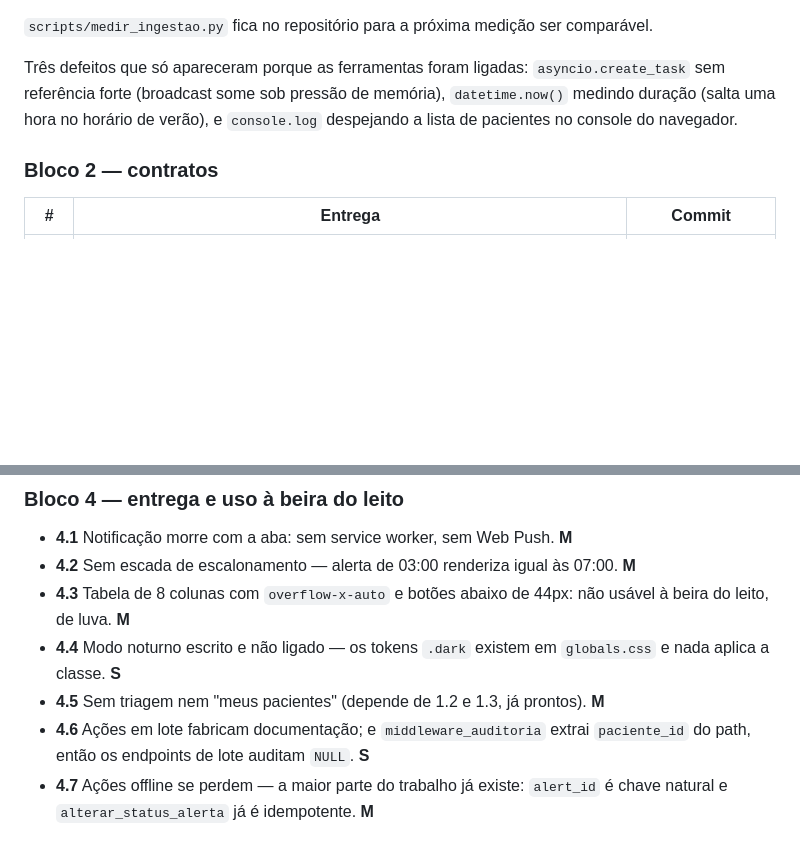
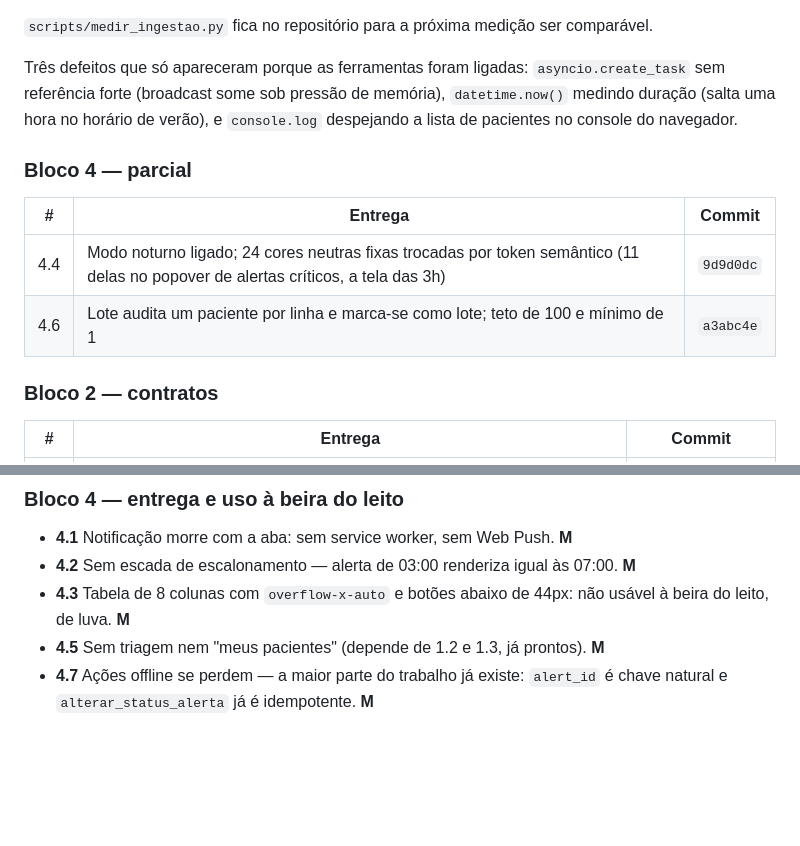
Before and after one commit to yaguts1/tcc2-agente-inteligente, a Markdown page: docs/ROADMAP.md, 2 parts joined by grey strips. GitHub-like rendering; blank space fills up the shorter version.

Commit message:
docs(roadmap): 4.4 e 4.6 concluidos
Co-Authored-By: Claude Opus 5 <noreply@anthropic.com>

```diff
--- a/docs/ROADMAP.md
+++ b/docs/ROADMAP.md
@@ -58,6 +58,13 @@ Três defeitos que só apareceram porque as ferramentas foram ligadas:
 memória), `datetime.now()` medindo duração (salta uma hora no horário de verão),
 e `console.log` despejando a lista de pacientes no console do navegador.
 
+### Bloco 4 — parcial
+
+| # | Entrega | Commit |
+|---|---|---|
+| 4.4 | Modo noturno ligado; 24 cores neutras fixas trocadas por token semântico (11 delas no popover de alertas críticos, a tela das 3h) | `9d9d0dc` |
+| 4.6 | Lote audita um paciente por linha e marca-se como lote; teto de 100 e mínimo de 1 | `a3abc4e` |
+
 ### Bloco 2 — contratos
 
 | # | Entrega | Commit |
@@ -106,11 +113,7 @@ estiveram dentro de uma imagem distribuível.
 - **4.2** Sem escada de escalonamento — alerta de 03:00 renderiza igual às 07:00. **M**
 - **4.3** Tabela de 8 colunas com `overflow-x-auto` e botões abaixo de 44px:
   não usável à beira do leito, de luva. **M**
-- **4.4** Modo noturno escrito e não ligado — os tokens `.dark` existem em
-  `globals.css` e nada aplica a classe. **S**
 - **4.5** Sem triagem nem "meus pacientes" (depende de 1.2 e 1.3, já prontos). **M**
-- **4.6** Ações em lote fabricam documentação; e `middleware_auditoria` extrai
-  `paciente_id` do path, então os endpoints de lote auditam `NULL`. **S**
 - **4.7** Ações offline se perdem — a maior parte do trabalho já existe:
   `alert_id` é chave natural e `alterar_status_alerta` já é idempotente. **M**
 
```
